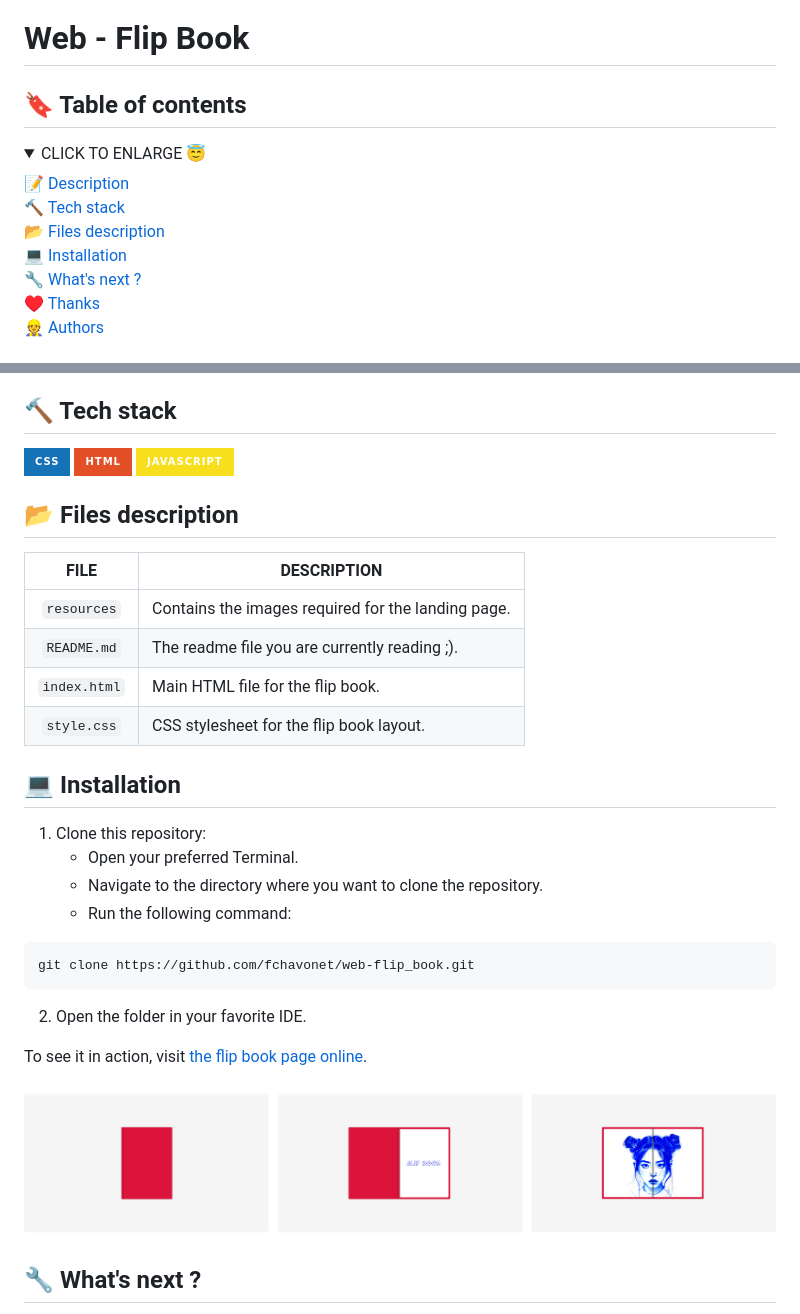
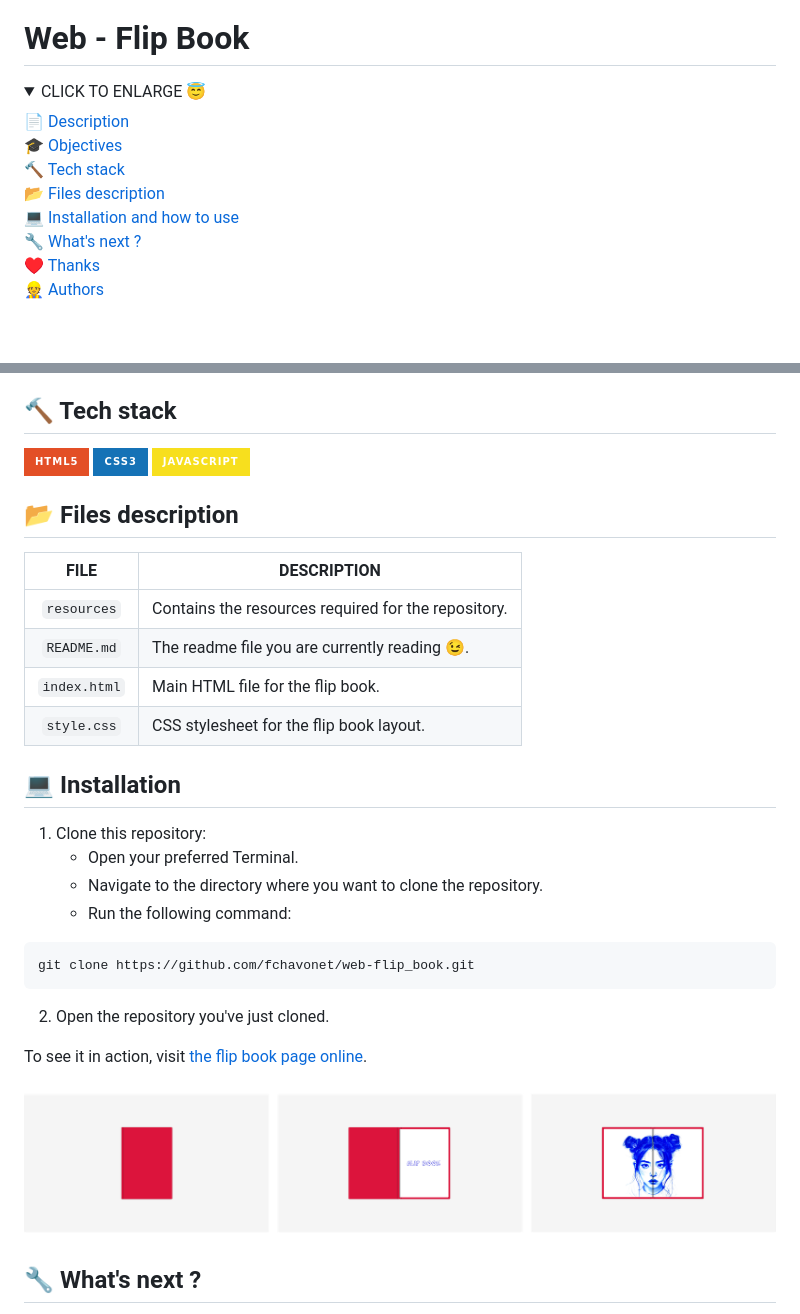
Before and after one commit to fchavonet/web-flip_book, a Markdown page: README.md, 2 parts joined by grey strips. Drawn GitHub-style; folded sections open; badges without logos; blank space fills up the shorter version.

Commit message:
Updated the `README.md` file with new templates.

````diff
--- a/README.md
+++ b/README.md
@@ -2,19 +2,19 @@
 
 # Web - Flip Book
-
-## 🔖 Table of contents
 
 <details>
         <summary>
 		CLICK TO ENLARGE 😇
         </summary>
-	    📝 <a href="#description">Description</a>
+	    📄 <a href="#description">Description</a>
+        <br>
+        🎓 <a href="#objectives">Objectives</a>
         <br>
         🔨 <a href="#tech-stack">Tech stack</a>
         <br>
         📂 <a href="#files-description">Files description</a>
         <br>
-        💻 <a href="#installation">Installation</a>
+        💻 <a href="#installation_and_how_to_use">Installation and how to use</a>
         <br>
         🔧 <a href="#whats-next">What's next ?</a>
         <br>
@@ -36,19 +38,19 @@ However, I intend to make the whole flip book dynamic with JavaScript in the fut
 ## 🔨 <span id="tech-stack">Tech stack</span>
 
 <p align="left">
-    <img src="https://img.shields.io/badge/CSS-1572B6?logo=css3&logoColor=white&style=for-the-badge" alt="CSS" badge" alt="CSS badge">
-    <img src="https://img.shields.io/badge/HTML-E34F26?logo=html5&logoColor=white&style=for-the-badge" alt="HTML badge" alt="HTML badge">
+    <img src="https://img.shields.io/badge/HTML5-e34f26?logo=html5&logoColor=white&style=for-the-badge" alt="HTML5 badge">
+    <img src="https://img.shields.io/badge/CSS3-1572b6?logo=css3&logoColor=white&style=for-the-badge" alt="CSS3 badge">
     <img src="https://img.shields.io/badge/JAVASCRIPT-f7df1e?logo=javascript&logoColor=black&style=for-the-badge" alt="JavaScript badge">
 <p>
 
 ## 📂 <span id="files-description">Files description</span>
 
-| FILE             | DESCRIPTION                                         |
-| :--------------: | --------------------------------------------------- |
-| `resources`      | Contains the images required for the landing page.  |
-| `README.md`      | The readme file you are currently reading ;).       |
-| `index.html`     | Main HTML file for the flip book.                   |
-| `style.css`      | CSS stylesheet for the flip book layout.            |
+| **FILE**     | **DESCRIPTION**                                     |
+| :----------: | --------------------------------------------------- |
+| `resources`  | Contains the resources required for the repository. |
+| `README.md`  | The readme file you are currently reading 😉.       |
+| `index.html` | Main HTML file for the flip book.                   |
+| `style.css`  | CSS stylesheet for the flip book layout.            |
 
 ## 💻 <span id="installation">Installation</span>
 
@@ -56,16 +58,17 @@ However, I intend to make the whole flip book dynamic with JavaScript in the fut
     - Open your preferred Terminal.
     - Navigate to the directory where you want to clone the repository.
     - Run the following command:
+
 ```
 git clone https://github.com/fchavonet/web-flip_book.git
 ```
 
-2. Open the folder in your favorite IDE.
+2. Open the repository you've just cloned.
 
 To see it in action, visit <a href="https://fchavonet.github.io/web-flip_book/" target="_blank">the flip book page online</a>.
 
 <p align="center">
-<img src="./resources/screenshots.png">
+    <img src="./resources/screenshots.png">
 </p>
 
 ## 🔧 <span id="whats-next">What's next ?</span>
````
Also changed, not shown: other parts of README.md (+4 -2 lines).
